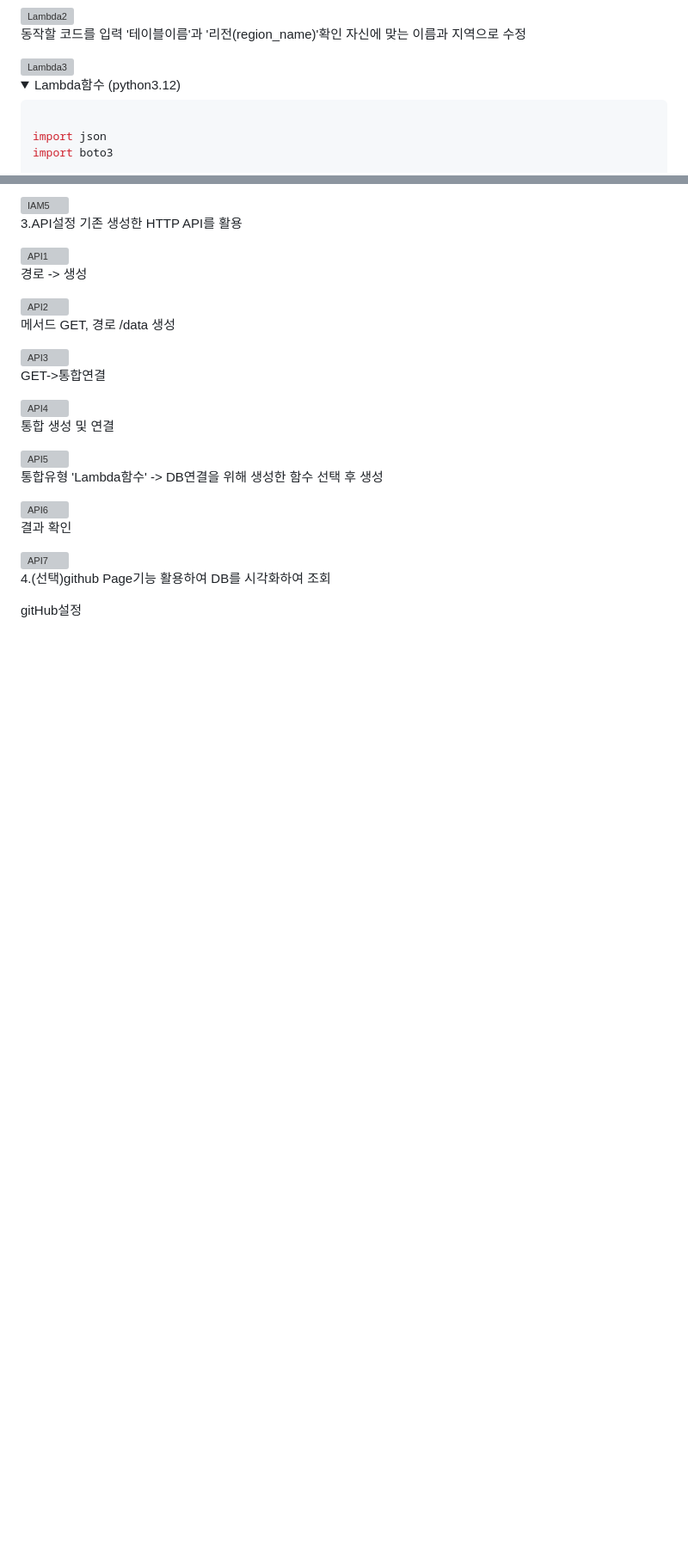
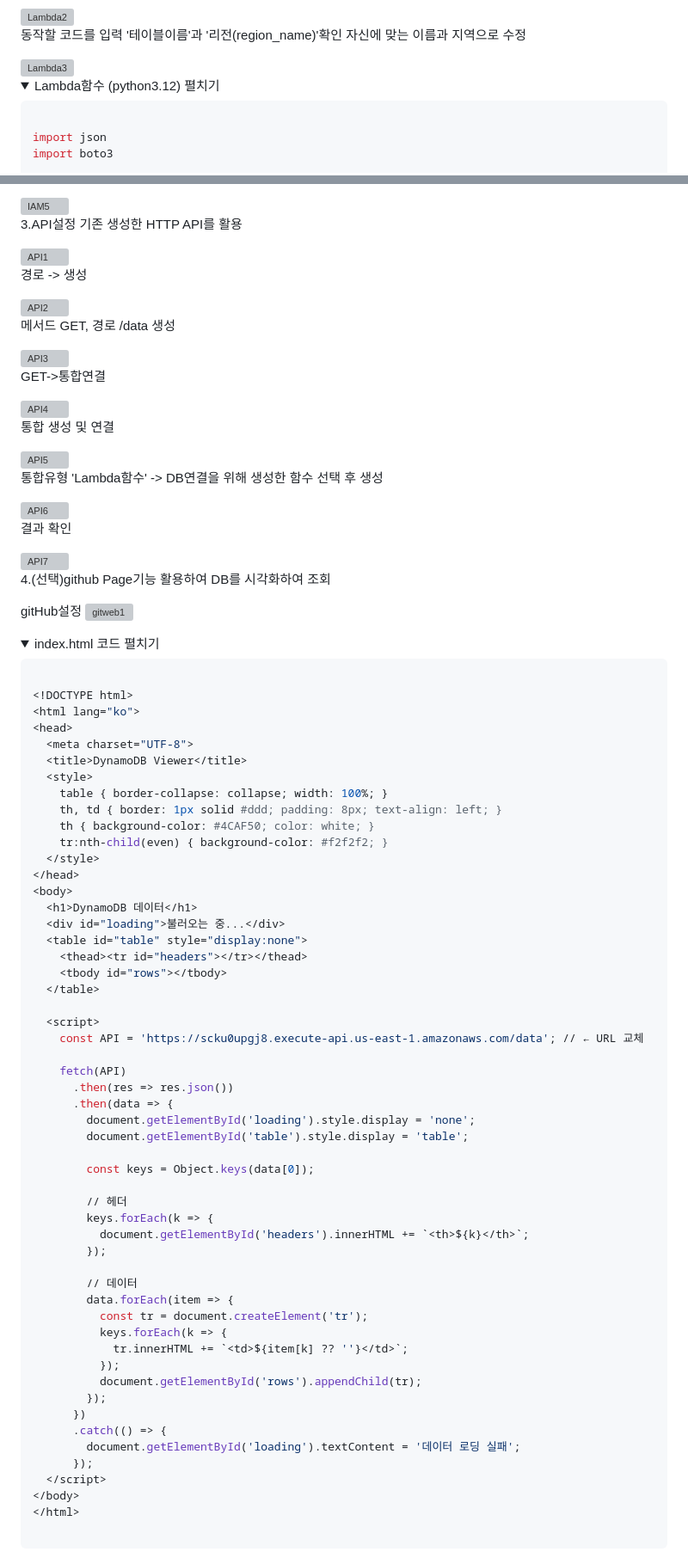
Before and after one commit to shirohebiui/ESP32_PROJECT, a Markdown page: docs/AWS_tutorial2.md, 2 parts joined by grey strips. Shown at 86% size. GitHub-like rendering; folded sections open; blank space fills up the shorter version; grey boxes are pictures that could not be loaded.

````diff
--- a/docs/AWS_tutorial2.md
+++ b/docs/AWS_tutorial2.md
@@ -19,7 +19,7 @@ Lambda함수 페이지에서 함수생성
 
 <details>
 
-<summary>Lambda함수 (python3.12)</summary>
+<summary>Lambda함수 (python3.12) 펼치기</summary>
 
 ```bash
 
@@ -108,3 +108,66 @@ GET->통합연결
 4.(선택)github Page기능 활용하여 DB를 시각화하여 조회
 
 gitHub설정
+<img width="1376" height="971" alt="gitweb1" src="https://github.com/user-attachments/assets/d4a7af98-314e-41a0-9120-e8ee78f252fb" />
+
+<details>
+
+<summary>index.html 코드 펼치기</summary>
+
+```bash
+
+<!DOCTYPE html>
+<html lang="ko">
+<head>
+  <meta charset="UTF-8">
+  <title>DynamoDB Viewer</title>
+  <style>
+    table { border-collapse: collapse; width: 100%; }
+    th, td { border: 1px solid #ddd; padding: 8px; text-align: left; }
+    th { background-color: #4CAF50; color: white; }
+    tr:nth-child(even) { background-color: #f2f2f2; }
+  </style>
+</head>
+<body>
+  <h1>DynamoDB 데이터</h1>
+  <div id="loading">불러오는 중...</div>
+  <table id="table" style="display:none">
+    <thead><tr id="headers"></tr></thead>
+    <tbody id="rows"></tbody>
+  </table>
+
+  <script>
+    const API = 'https://scku0upgj8.execute-api.us-east-1.amazonaws.com/data'; // ← URL 교체
+
+    fetch(API)
+      .then(res => res.json())
+      .then(data => {
+        document.getElementById('loading').style.display = 'none';
+        document.getElementById('table').style.display = 'table';
+
+        const keys = Object.keys(data[0]);
+
+        // 헤더
+        keys.forEach(k => {
+          document.getElementById('headers').innerHTML += `<th>${k}</th>`;
+        });
+
+        // 데이터
+        data.forEach(item => {
+          const tr = document.createElement('tr');
+          keys.forEach(k => {
+            tr.innerHTML += `<td>${item[k] ?? ''}</td>`;
+          });
+          document.getElementById('rows').appendChild(tr);
+        });
+      })
+      .catch(() => {
+        document.getElementById('loading').textContent = '데이터 로딩 실패';
+      });
+  </script>
+</body>
+</html>
+
+```
+</details>
+
````
Also changed, not shown: other parts of docs/AWS_tutorial2.md (+11 -0 lines).
